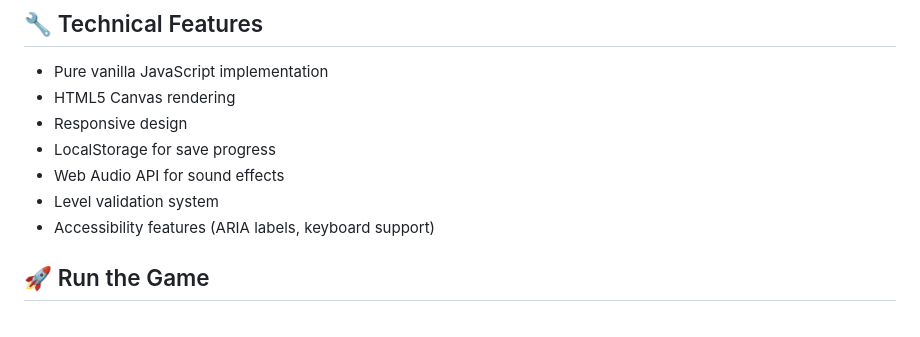
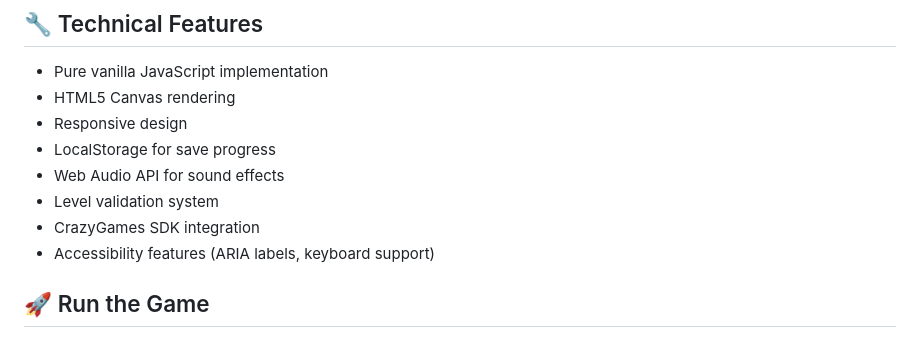
Before and after one commit to td1tdcosayt1234-creator/NightShiftDelivery, a Markdown page: README.md, the part around the change. Rendered like a GitHub page.

Commit message:
Update README with CrazyGames SDK

```diff
--- a/README.md
+++ b/README.md
@@ -119,6 +119,7 @@ By Level 35, you'll face:
 - LocalStorage for save progress
 - Web Audio API for sound effects
 - Level validation system
+- CrazyGames SDK integration
 - Accessibility features (ARIA labels, keyboard support)
 
 ## 🚀 Run the Game
```
